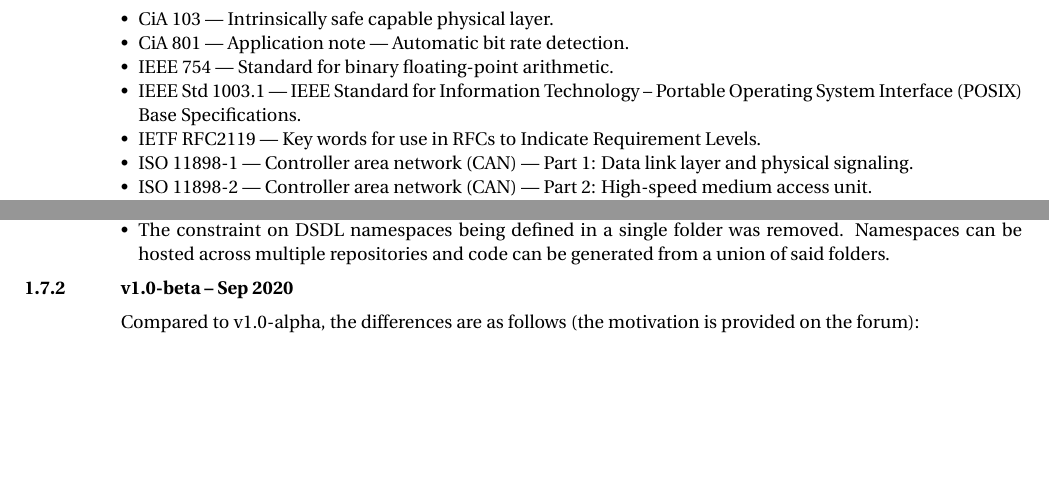
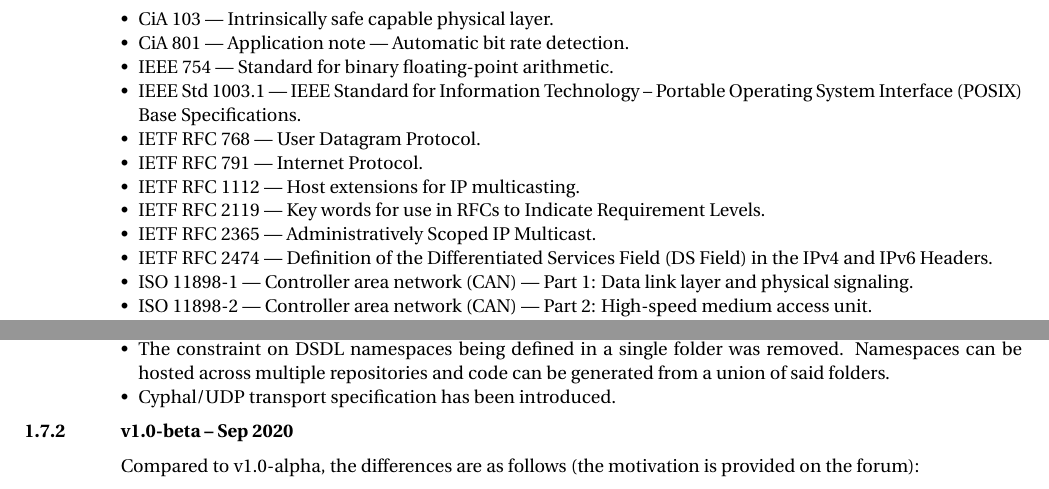
Before and after one commit to OpenCyphal/specification, a LaTeX thesis (specification/Cyphal_Specification.tex, which reads specification/introduction/introduction.tex): two parts of pages 7 and 8 of 83, joined at a grey line, cut so that both start at the same text, the shorter picture padded with empty space. Compiled offline with pdfLaTeX; a LaTeX package or settings file that is missing is left out.

Commit message:
Update the introduction

```diff
--- a/specification/introduction/introduction.tex
+++ b/specification/introduction/introduction.tex
@@ -204,7 +204,12 @@
     \item IEEE Std 1003.1 --- IEEE Standard for Information Technology --
           Portable Operating System Interface (POSIX) Base Specifications.
 
-    \item IETF RFC2119 --- Key words for use in RFCs to Indicate Requirement Levels.
+    \item IETF RFC~768 --- User Datagram Protocol.
+    \item IETF RFC~791 --- Internet Protocol.
+    \item IETF RFC~1112 --- Host extensions for IP multicasting.
+    \item IETF RFC~2119 --- Key words for use in RFCs to Indicate Requirement Levels.
+    \item IETF RFC~2365 --- Administratively Scoped IP Multicast.
+    \item IETF RFC~2474 --- Definition of the Differentiated Services Field (DS Field) in the IPv4 and IPv6 Headers.
 
     \item ISO 11898-1 --- Controller area network (CAN) --- Part 1: Data link layer and physical signaling.
     \item ISO 11898-2 --- Controller area network (CAN) --- Part 2: High-speed medium access unit.
@@ -230,6 +235,8 @@
 
     \item The constraint on DSDL namespaces being defined in a single folder was removed. Namespaces can be hosted
     across multiple repositories and code can be generated from a union of said folders.
+
+    \item Cyphal/UDP transport specification has been introduced.
 \end{itemize}
 
 \subsection{v1.0-beta -- Sep 2020}
```
